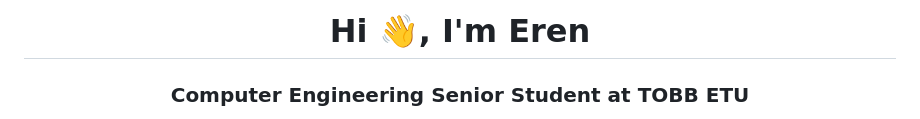
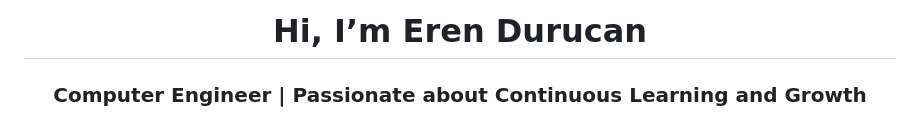
Before and after one commit to erendrcnn/erendrcnn, a Markdown page: README.md, the part around one of its changes. Rendered like a GitHub page.

```diff
--- a/README.md
+++ b/README.md
@@ -1,3 +1,3 @@
-<h1 align="center">Hi 👋, I'm Eren</h1>
-<h3 align="center">Computer Engineering Senior Student at TOBB ETU</h3>
+<h1 align="center">Hi, I’m Eren Durucan</h1>
+<h3 align="center">Computer Engineer | Passionate about Continuous Learning and Growth</h3>
 
```
Also changed, not shown: other parts of README.md (+35 -10 lines).
